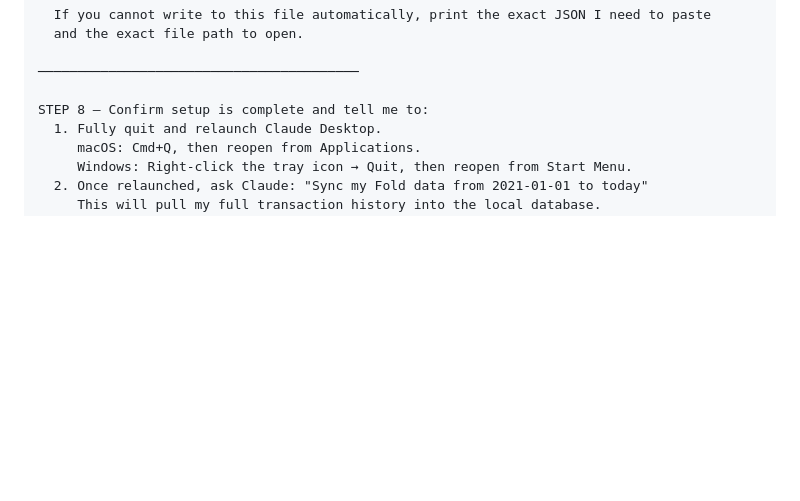
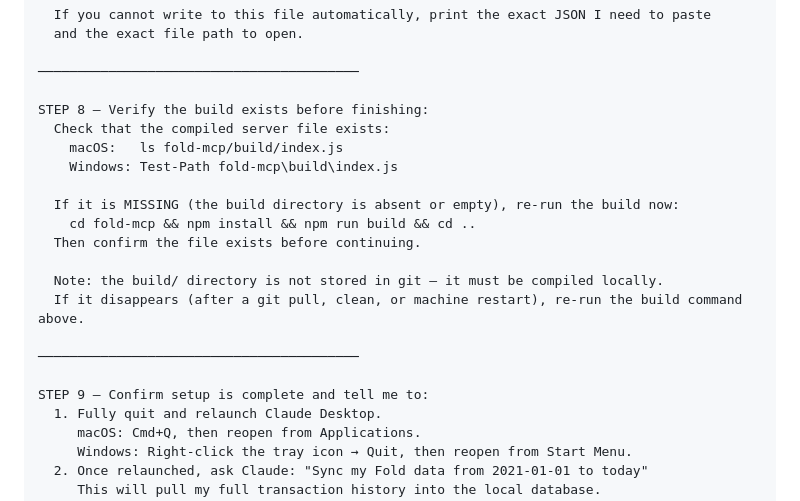
Before and after one commit to naman0815/unfold-mcp, a Markdown page: bootstrap_claude_code.md, the part around the change. GitHub-like rendering; blank space fills up the shorter version.

Commit message:
Add build verification step to bootstrap (Step 8)
build/ is gitignored and vanishes on git pull/clean. New Step 8
checks for build/index.js and re-runs npm build if missing, before
telling the user to relaunch Claude Desktop.

Co-Authored-By: Claude Sonnet 4.6 <noreply@anthropic.com>

```diff
--- a/bootstrap_claude_code.md
+++ b/bootstrap_claude_code.md
@@ -160,7 +160,21 @@ STEP 7 — Configure Claude Desktop to use the MCP server:
 
 ─────────────────────────────────────────
 
-STEP 8 — Confirm setup is complete and tell me to:
+STEP 8 — Verify the build exists before finishing:
+  Check that the compiled server file exists:
+    macOS:   ls fold-mcp/build/index.js
+    Windows: Test-Path fold-mcp\build\index.js
+
+  If it is MISSING (the build directory is absent or empty), re-run the build now:
+    cd fold-mcp && npm install && npm run build && cd ..
+  Then confirm the file exists before continuing.
+
+  Note: the build/ directory is not stored in git — it must be compiled locally.
+  If it disappears (after a git pull, clean, or machine restart), re-run the build command above.
+
+─────────────────────────────────────────
+
+STEP 9 — Confirm setup is complete and tell me to:
   1. Fully quit and relaunch Claude Desktop.
      macOS: Cmd+Q, then reopen from Applications.
      Windows: Right-click the tray icon → Quit, then reopen from Start Menu.
```
